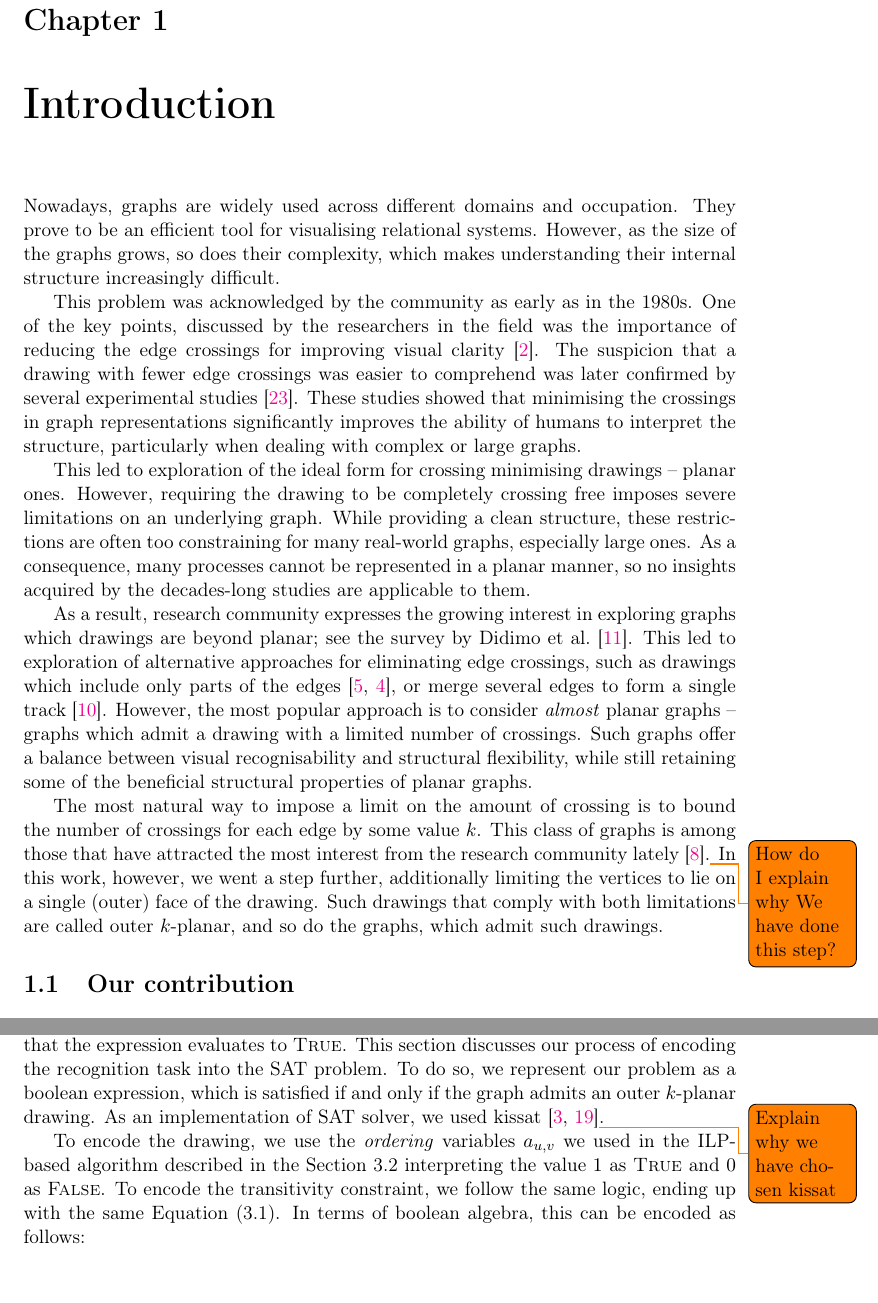
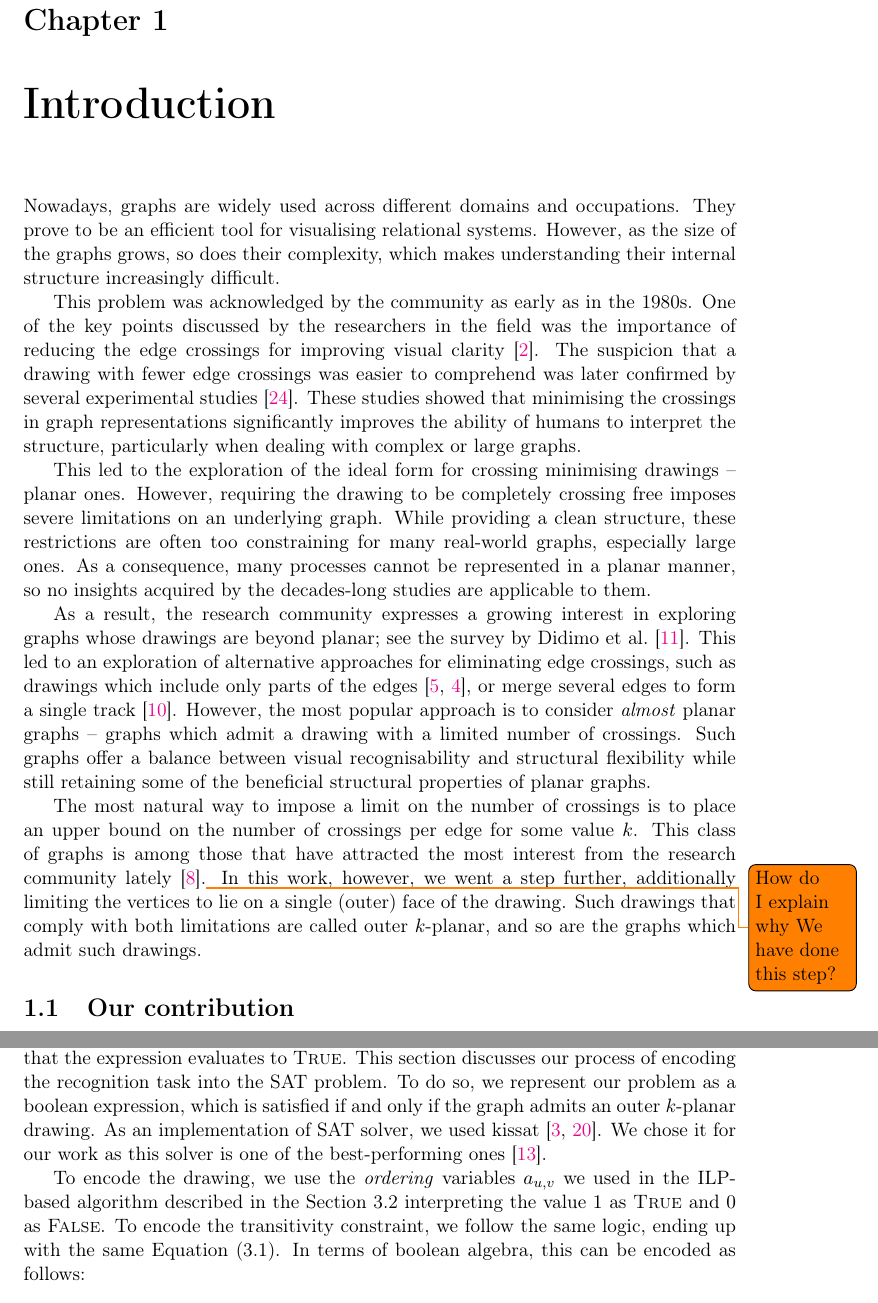
Before and after one commit to ishevche/OKP-recognition, a LaTeX thesis (thesis/Thesis.tex, which reads thesis/Chapters/introduction.tex, thesis/Chapters/proposed_solution.tex): two parts of pages 5 and 15 of 28, joined at a grey line, cut so that both start at the same text. Compiled offline with pdfLaTeX.

Commit message:
[TEX] Corrected grammar in introduction

```diff
--- a/thesis/Chapters/introduction.tex
+++ b/thesis/Chapters/introduction.tex
@@ -1,14 +1,14 @@
 \chapter{Introduction}\label{ch:introduction}
 
-Nowadays, graphs are widely used across different domains and occupation. They prove to be an efficient tool for visualising relational systems. However, as the size of the graphs grows, so does their complexity, which makes understanding their internal structure increasingly difficult.
+Nowadays, graphs are widely used across different domains and occupations. They prove to be an efficient tool for visualising relational systems. However, as the size of the graphs grows, so does their complexity, which makes understanding their internal structure increasingly difficult.
 
-This problem was acknowledged by the community as early as in the~1980s. One of the key points, discussed by the researchers in the field was the importance of reducing the edge crossings for improving visual clarity~\cite{early-few-crossing}. The suspicion that a drawing with fewer edge crossings was easier to comprehend was later confirmed by several experimental studies~\cite{graph-aesthetic-survey}. These studies showed that minimising the crossings in graph representations significantly improves the ability of humans to interpret the structure, particularly when dealing with complex or large graphs.
+This problem was acknowledged by the community as early as in the~1980s. One of the key points discussed by the researchers in the field was the importance of reducing the edge crossings for improving visual clarity~\cite{early-few-crossing}. The suspicion that a drawing with fewer edge crossings was easier to comprehend was later confirmed by several experimental studies~\cite{graph-aesthetic-survey}. These studies showed that minimising the crossings in graph representations significantly improves the ability of humans to interpret the structure, particularly when dealing with complex or large graphs.
 
-This led to exploration of the ideal form for crossing minimising drawings~--~planar ones. However, requiring the drawing to be completely crossing free imposes severe limitations on an underlying graph. While providing a clean structure, these restrictions are often too constraining for many real-world graphs, especially large ones. As a consequence, many processes cannot be represented in a planar manner, so no insights acquired by the decades-long studies are applicable to them.
+This led to the exploration of the ideal form for crossing minimising drawings~--~planar ones. However, requiring the drawing to be completely crossing free imposes severe limitations on an underlying graph. While providing a clean structure, these restrictions are often too constraining for many real-world graphs, especially large ones. As a consequence, many processes cannot be represented in a planar manner, so no insights acquired by the decades-long studies are applicable to them.
 
-As a result, research community expresses the growing interest in exploring graphs which drawings are beyond planar; see the survey by \citeauthor{beyond-planarity-survey}~\cite{beyond-planarity-survey}. This led to exploration of alternative approaches for eliminating edge crossings, such as drawings which include only parts of the edges~\cite{break-the-edge,break-the-edge2}, or merge several edges to form a single track~\cite{confluent-drawings}. However, the most popular approach is to consider \emph{almost} planar graphs~--~graphs which admit a drawing with a limited number of crossings. Such graphs offer a balance between visual recognisability and structural flexibility, while still retaining some of the beneficial structural properties of planar graphs.
+As a result, the research community expresses a growing interest in exploring graphs whose drawings are beyond planar; see the survey by \citeauthor{beyond-planarity-survey}~\cite{beyond-planarity-survey}. This led to an exploration of alternative approaches for eliminating edge crossings, such as drawings which include only parts of the edges~\cite{break-the-edge,break-the-edge2}, or merge several edges to form a single track~\cite{confluent-drawings}. However, the most popular approach is to consider \emph{almost} planar graphs~--~graphs which admit a drawing with a limited number of crossings. Such graphs offer a balance between visual recognisability and structural flexibility while still retaining some of the beneficial structural properties of planar graphs.
 
-The most natural way to impose a limit on the amount of crossing is to bound the number of crossings for each edge by some value \(k\). This class of graphs is among those that have attracted the most interest from the research community lately~\cite{contest}.\todo{How do I explain why We have done this step?} In this work, however, we went a step further, additionally limiting the vertices to lie on a single (outer) face of the drawing. Such drawings that comply with both limitations are called outer \(k\)-planar, and so do the graphs, which admit such drawings.
+The most natural way to impose a limit on the number of crossings is to place an upper bound on the number of crossings per edge for some value \(k\). This class of graphs is among those that have attracted the most interest from the research community lately~\cite{contest}.\todo{How do I explain why We have done this step?} In this work, however, we went a step further, additionally limiting the vertices to lie on a single (outer) face of the drawing. Such drawings that comply with both limitations are called outer \(k\)-planar, and so are the graphs which admit such drawings.
 
 
 \section{Our contribution}
--- a/thesis/Chapters/proposed_solution.tex
+++ b/thesis/Chapters/proposed_solution.tex
@@ -132,7 +132,7 @@ After encoding the problem as an ILP problem, as we described above, we run the
 
 \section{SAT-based algorithm}\label{sec:SAT-def}
 
-Another example of a thoroughly studied problem with an exponential-time solver is a Boolean Satisfiability problem~(SAT). As an input, the problem gets a boolean formula in a conjunctive normal form~(CNF). For the output, it asks for such an assignment of logic values \textsc{True} and \textsc{False} to the variables used in the input, such that the expression evaluates to \textsc{True}. This section discusses our process of encoding the recognition task into the SAT problem. To do so, we represent our problem as a boolean expression, which is satisfied if and only if the graph admits an outer \(k\)-planar drawing. As an implementation of SAT solver, we used kissat~\cite{kissat, kissat-library}\todo{Explain why we have chosen kissat}.
+Another example of a thoroughly studied problem with an exponential-time solver is a Boolean Satisfiability problem~(SAT). As an input, the problem gets a boolean formula in a conjunctive normal form~(CNF). For the output, it asks for such an assignment of logic values \textsc{True} and \textsc{False} to the variables used in the input, such that the expression evaluates to \textsc{True}. This section discusses our process of encoding the recognition task into the SAT problem. To do so, we represent our problem as a boolean expression, which is satisfied if and only if the graph admits an outer \(k\)-planar drawing. As an implementation of SAT solver, we used kissat~\cite{kissat,kissat-library}. We chose it for our work as this solver is one of the best-performing ones~\cite{sat-competition}.
 
 To encode the drawing, we use the \emph{ordering} variables \(a_{u, v}\) we used in the ILP-based algorithm described in the~\Cref{sec:ILP-def} interpreting the value \(1\) as \textsc{True} and \(0\) as \textsc{False}. To encode the transitivity constraint, we follow the same logic, ending up with the same~\Cref{eq:ilp:transitivity:uv:1}. In terms of boolean algebra, this can be encoded as follows:
 \begin{align*}
```
Also changed, not shown: thesis/bibliography.bib (+11 -0 lines), thesis/Thesis.pdf.
